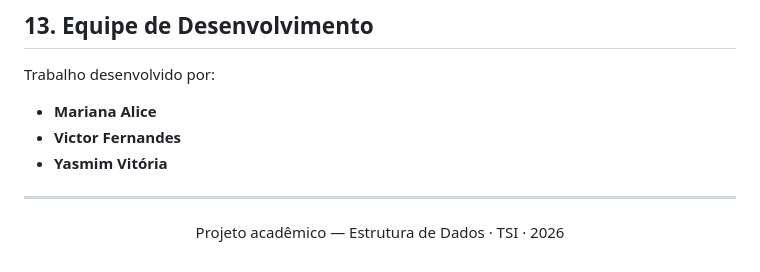
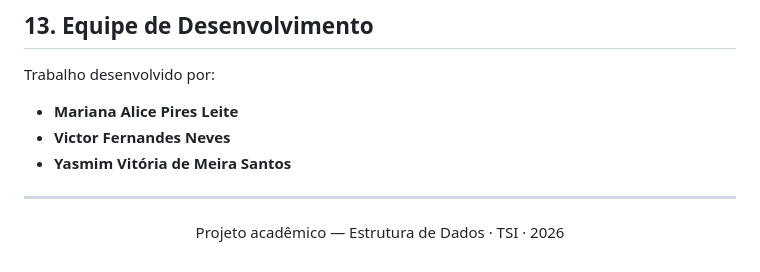
Before and after one commit to m4halic3/trie-autocomplete, a Markdown page: README.md, the part around the change. GitHub-like rendering.

Commit message:
Atualizando nomes

```diff
--- a/README.md
+++ b/README.md
@@ -369,9 +369,9 @@ ALVES, Camila Fernanda. **Como escrever um README no GitHub: exemplos, dicas e g
 
 Trabalho desenvolvido por:
 
-- **Mariana Alice**
-- **Victor Fernandes**
-- **Yasmim Vitória**
+- **Mariana Alice Pires Leite**
+- **Victor Fernandes Neves**
+- **Yasmim Vitória de Meira Santos**
 
 ---
 
```
